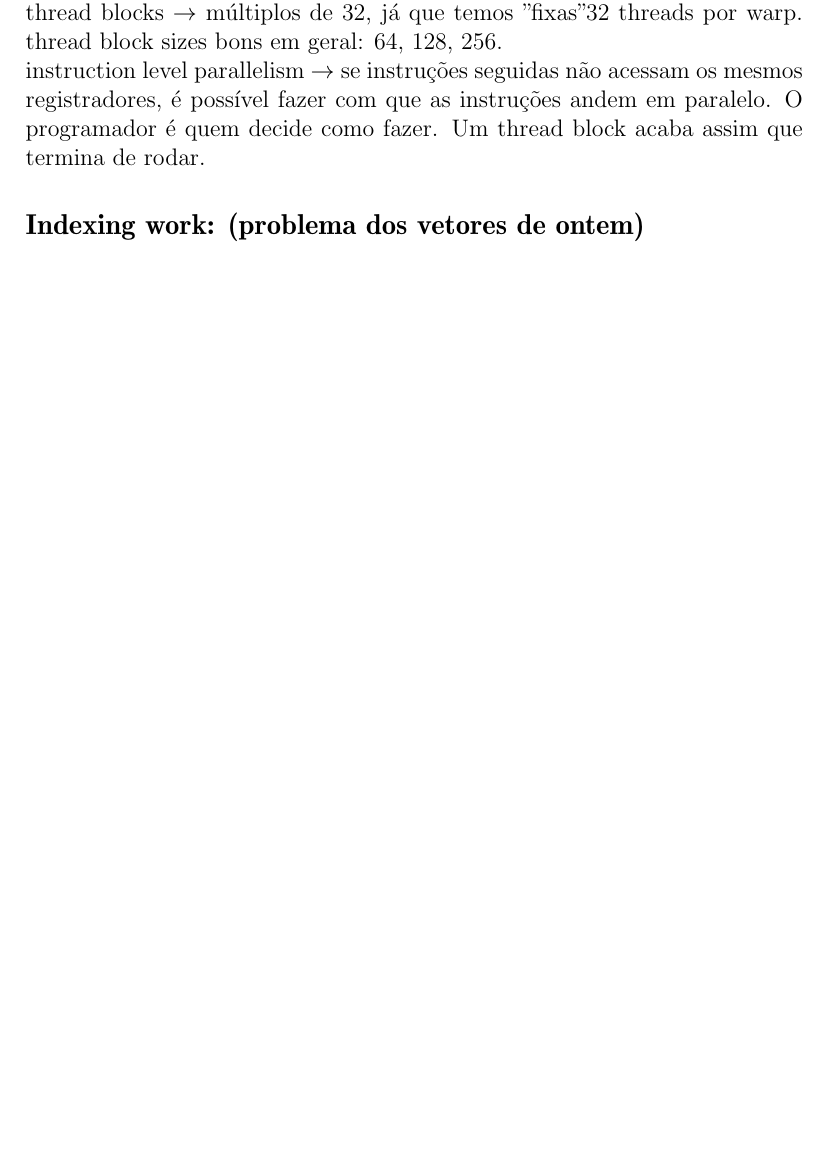
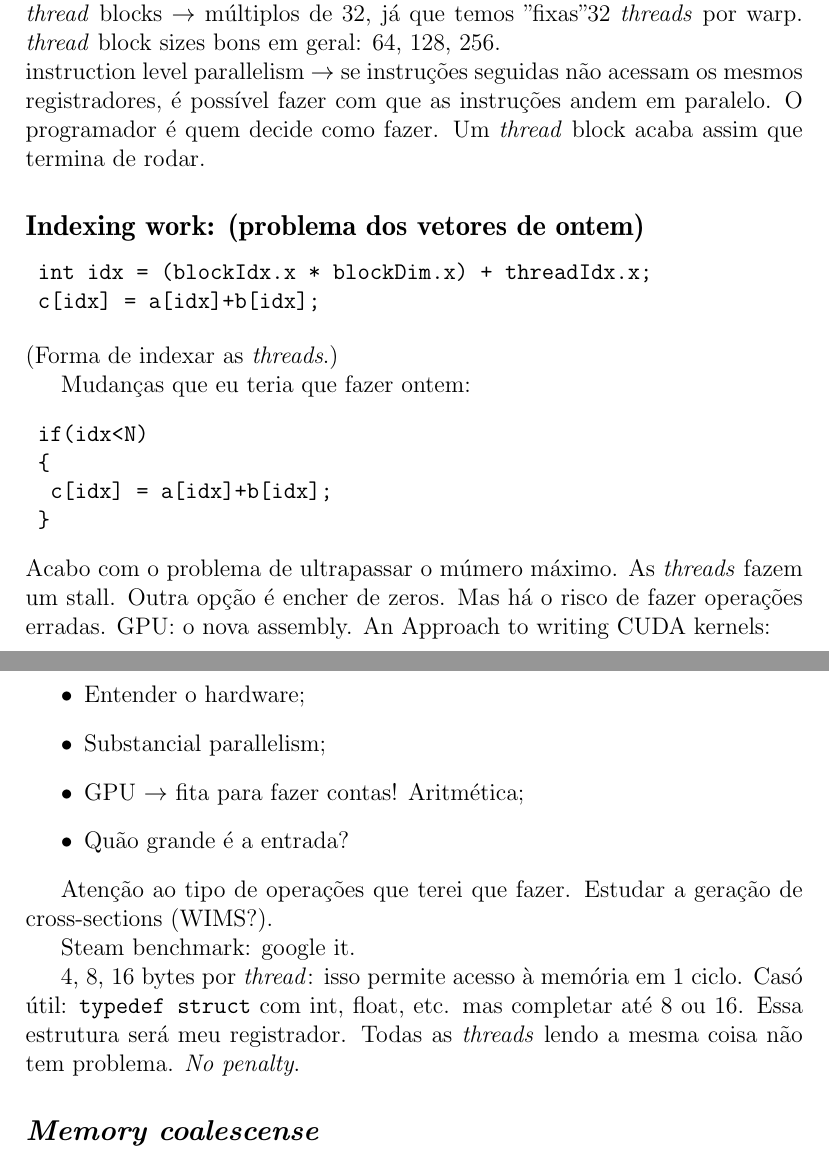
Before and after one commit to vitorvas/ictp2015-accel, a LaTeX document (accel.tex): part of page 9 of 9 before the commit and two parts of pages 9 and 10 of 10 after it, the two joined at a grey line, cut so that both start at the same text, the shorter picture padded with empty space. Compiled offline with pdfLaTeX.

Commit message:
Threads em itálico.

```diff
--- a/accel.tex
+++ b/accel.tex
@@ -306,10 +307,41 @@ branch divergence $\rightarrow$ quando as threads encontram um if/else elas
 acabam tendo que fazer coisas diferentes. No caso da GPU, ela faz para a gente (?).\\
 trabalhar os dados $\rightarrow$ ordenar ,re-escrever para evitar branches na GPU.\\
-thread blocks $\rightarrow$ múltiplos de 32, já que temos "fixas" 32 threads por warp. thread block sizes bons em geral: 64, 128, 256.\\
-instruction level parallelism $\rightarrow$ se instruções seguidas não acessam os mesmos registradores, é possível fazer com que as instruções andem em paralelo. O programador é quem decide como fazer. Um thread block acaba assim que termina de
+\textit{thread} blocks $\rightarrow$ múltiplos de 32, já que temos "fixas" 32 \textit{threads} por warp. \textit{thread} block sizes bons em geral: 64, 128, 256.\\
+instruction level parallelism $\rightarrow$ se instruções seguidas não acessam os mesmos registradores, é possível fazer com que as instruções andem em paralelo. O programador é quem decide como fazer. Um \textit{thread} block acaba assim que termina de
 rodar.
 
 \subsection*{Indexing work: (problema dos vetores de ontem)}
 
+\begin{verbatim}
+	int idx = (blockIdx.x * blockDim.x) + threadIdx.x;
+	c[idx] = a[idx]+b[idx];
+\end{verbatim}
+(Forma de indexar as \textit{threads}.)
+
+Mudanças que eu teria que fazer ontem:
+\begin{verbatim}
+	if(idx<N)
+	{
+		c[idx] = a[idx]+b[idx];
+	}
+\end{verbatim}
+Acabo com o problema de ultrapassar o múmero máximo. As \textit{threads} fazem um stall.
+Outra opção é encher de zeros. Mas há o risco de fazer operações erradas.
+GPU: o nova assembly.
+An Approach to writing CUDA kernels:
+\begin{itemize}
+	\item Entender o hardware;
+	\item Substancial parallelism;
+	\item GPU $\rightarrow$ fita para fazer contas! Aritmética;
+	\item Quão grande é a entrada?
+\end{itemize}
+
+Atenção ao tipo de operações que terei que fazer. Estudar a geração de cross-sections (WIMS?).
+
+Steam benchmark: google it.
+
+4, 8, 16 bytes por \textit{thread}: isso permite acesso à memória em 1 ciclo. Casó útil: \texttt{typedef struct} com int, float, etc. mas completar até 8 ou 16. Essa estrutura será meu registrador. Todas as \textit{threads} lendo a mesma coisa não tem problema. \textit{No penalty}.
+
+\subsection*{\textit{Memory coalescense}}
 
 \end{document}
```
Also changed, not shown: accel.tex (33 more changed lines).
